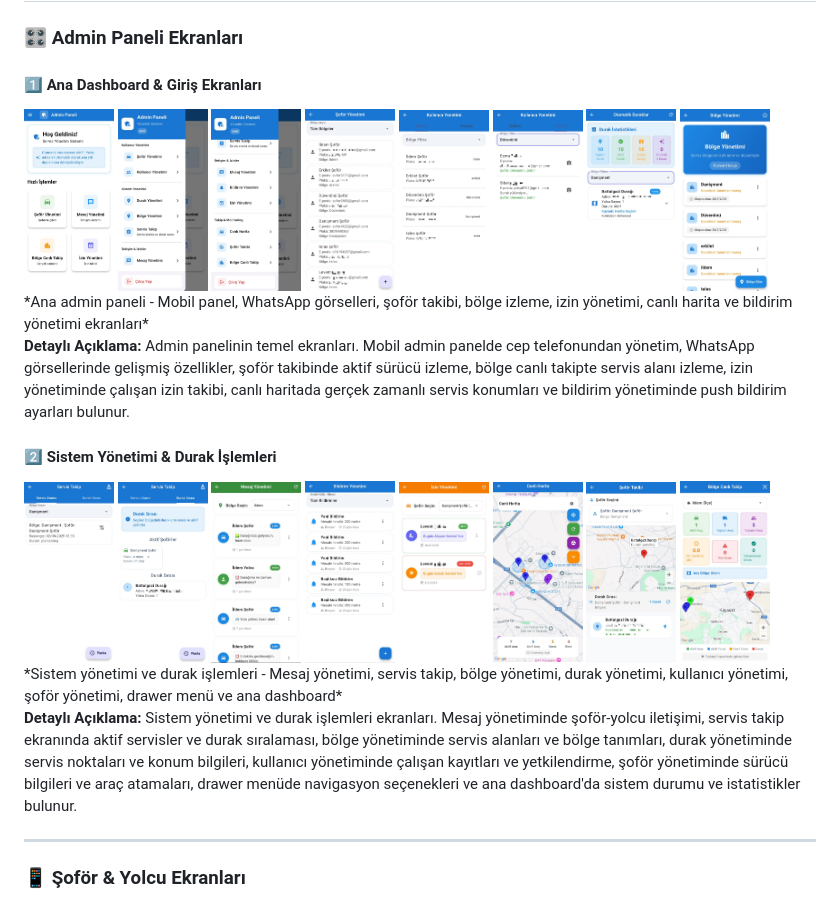
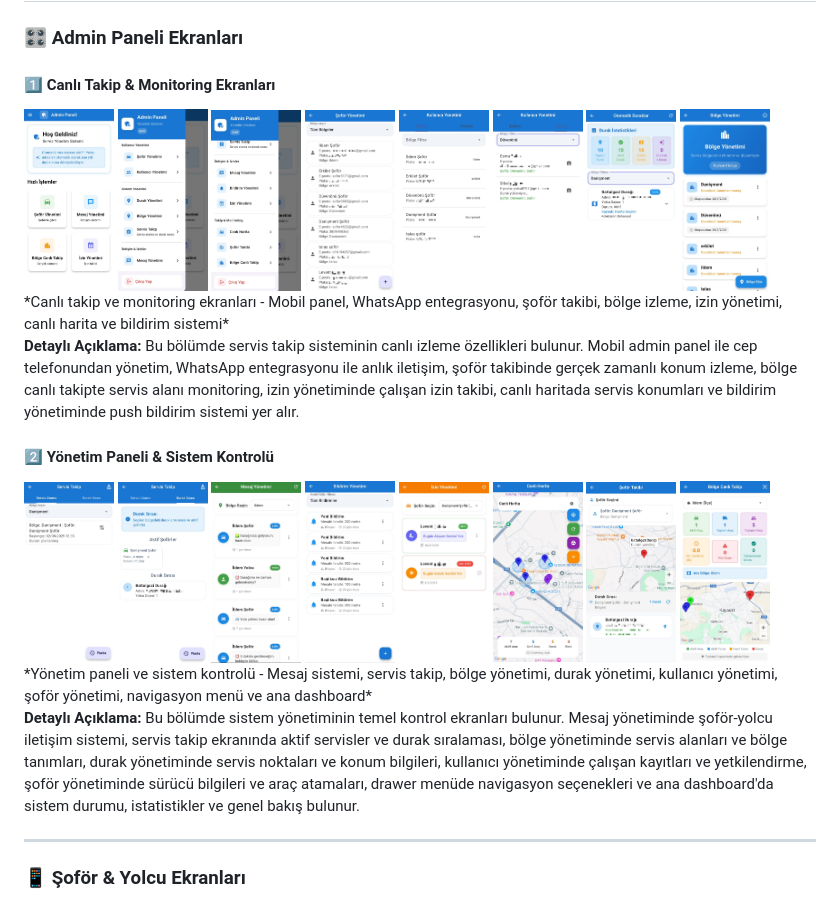
Before and after one commit to esmasila/CorDis-Servis-Takip-Uygulama, a Markdown page: README.md, the part around the change. Rendered like a GitHub page.

Commit message:
README.md: Admin paneli başlıkları ve açıklamaları daha anlamlı ve mantıklı hale getirildi

```diff
--- a/README.md
+++ b/README.md
@@ -68,7 +68,7 @@ Modern ve gelişmiş bir servis takip sistemi. Şoförlerin konumlarını gerçe
 
 ### 🎛️ **Admin Paneli Ekranları**
 
-#### **1️⃣ Ana Dashboard & Giriş Ekranları**
+#### **1️⃣ Canlı Takip & Monitoring Ekranları**
 <div style="display: flex; flex-wrap: wrap; gap: 4px; justify-content: center; margin: 20px 0;">
   <img src="https://raw.githubusercontent.com/esmasila/CorDis-Servis-Takip-Uygulama/main/docs/admin-screenshots/IMG-20250825-WA0013.jpg" width="90" alt="Mobil Admin Panel" style="border-radius: 6px; box-shadow: 0 2px 6px rgba(0,0,0,0.1);">
   <img src="https://raw.githubusercontent.com/esmasila/CorDis-Servis-Takip-Uygulama/main/docs/admin-screenshots/WhatsApp%20Görsel%202025-08-25%20saat%2019.13.51_24674f5e.jpg" width="90" alt="WhatsApp Görsel 2" style="border-radius: 6px; box-shadow: 0 2px 6px rgba(0,0,0,0.1);">
@@ -79,11 +79,11 @@ Modern ve gelişmiş bir servis takip sistemi. Şoförlerin konumlarını gerçe
   <img src="https://raw.githubusercontent.com/esmasila/CorDis-Servis-Takip-Uygulama/main/docs/admin-screenshots/IMG-20250825-WA0016.jpg" width="90" alt="Canlı Harita" style="border-radius: 6px; box-shadow: 0 2px 6px rgba(0,0,0,0.1);">
   <img src="https://raw.githubusercontent.com/esmasila/CorDis-Servis-Takip-Uygulama/main/docs/admin-screenshots/IMG-20250825-WA0018.jpg" width="90" alt="Bildirim Yönetimi" style="border-radius: 6px; box-shadow: 0 2px 6px rgba(0,0,0,0.1);">
 </div>
-*Ana admin paneli - Mobil panel, WhatsApp görselleri, şoför takibi, bölge izleme, izin yönetimi, canlı harita ve bildirim yönetimi ekranları*
+*Canlı takip ve monitoring ekranları - Mobil panel, WhatsApp entegrasyonu, şoför takibi, bölge izleme, izin yönetimi, canlı harita ve bildirim sistemi*
 
-**Detaylı Açıklama:** Admin panelinin temel ekranları. Mobil admin panelde cep telefonundan yönetim, WhatsApp görsellerinde gelişmiş özellikler, şoför takibinde aktif sürücü izleme, bölge canlı takipte servis alanı izleme, izin yönetiminde çalışan izin takibi, canlı haritada gerçek zamanlı servis konumları ve bildirim yönetiminde push bildirim ayarları bulunur.
+**Detaylı Açıklama:** Bu bölümde servis takip sisteminin canlı izleme özellikleri bulunur. Mobil admin panel ile cep telefonundan yönetim, WhatsApp entegrasyonu ile anlık iletişim, şoför takibinde gerçek zamanlı konum izleme, bölge canlı takipte servis alanı monitoring, izin yönetiminde çalışan izin takibi, canlı haritada servis konumları ve bildirim yönetiminde push bildirim sistemi yer alır.
 
-#### **2️⃣ Sistem Yönetimi & Durak İşlemleri**
+#### **2️⃣ Yönetim Paneli & Sistem Kontrolü**
 <div style="display: flex; flex-wrap: wrap; gap: 4px; justify-content: center; margin: 20px 0;">
   <img src="https://raw.githubusercontent.com/esmasila/CorDis-Servis-Takip-Uygulama/main/docs/admin-screenshots/IMG-20250825-WA0019.jpg" width="90" alt="Mesaj Yönetimi" style="border-radius: 6px; box-shadow: 0 2px 6px rgba(0,0,0,0.1);">
   <img src="https://raw.githubusercontent.com/esmasila/CorDis-Servis-Takip-Uygulama/main/docs/admin-screenshots/IMG-20250825-WA0020.jpg" width="90" alt="Servis Takip" style="border-radius: 6px; box-shadow: 0 2px 6px rgba(0,0,0,0.1);">
@@ -94,11 +94,9 @@ Modern ve gelişmiş bir servis takip sistemi. Şoförlerin konumlarını gerçe
   <img src="https://raw.githubusercontent.com/esmasila/CorDis-Servis-Takip-Uygulama/main/docs/admin-screenshots/IMG-20250825-WA0025.jpg" width="90" alt="Admin Panel Drawer Menü" style="border-radius: 6px; box-shadow: 0 2px 6px rgba(0,0,0,0.1);">
   <img src="https://raw.githubusercontent.com/esmasila/CorDis-Servis-Takip-Uygulama/main/docs/admin-screenshots/IMG-20250825-WA0026.jpg" width="90" alt="Admin Ana Dashboard" style="border-radius: 6px; box-shadow: 0 2px 6px rgba(0,0,0,0.1);">
 </div>
-*Sistem yönetimi ve durak işlemleri - Mesaj yönetimi, servis takip, bölge yönetimi, durak yönetimi, kullanıcı yönetimi, şoför yönetimi, drawer menü ve ana dashboard*
+*Yönetim paneli ve sistem kontrolü - Mesaj sistemi, servis takip, bölge yönetimi, durak yönetimi, kullanıcı yönetimi, şoför yönetimi, navigasyon menü ve ana dashboard*
 
-**Detaylı Açıklama:** Sistem yönetimi ve durak işlemleri ekranları. Mesaj yönetiminde şoför-yolcu iletişimi, servis takip ekranında aktif servisler ve durak sıralaması, bölge yönetiminde servis alanları ve bölge tanımları, durak yönetiminde servis noktaları ve konum bilgileri, kullanıcı yönetiminde çalışan kayıtları ve yetkilendirme, şoför yönetiminde sürücü bilgileri ve araç atamaları, drawer menüde navigasyon seçenekleri ve ana dashboard'da sistem durumu ve istatistikler bulunur.
-
-
+**Detaylı Açıklama:** Bu bölümde sistem yönetiminin temel kontrol ekranları bulunur. Mesaj yönetiminde şoför-yolcu iletişim sistemi, servis takip ekranında aktif servisler ve durak sıralaması, bölge yönetiminde servis alanları ve bölge tanımları, durak yönetiminde servis noktaları ve konum bilgileri, kullanıcı yönetiminde çalışan kayıtları ve yetkilendirme, şoför yönetiminde sürücü bilgileri ve araç atamaları, drawer menüde navigasyon seçenekleri ve ana dashboard'da sistem durumu, istatistikler ve genel bakış bulunur.
 
 ---
 
```
